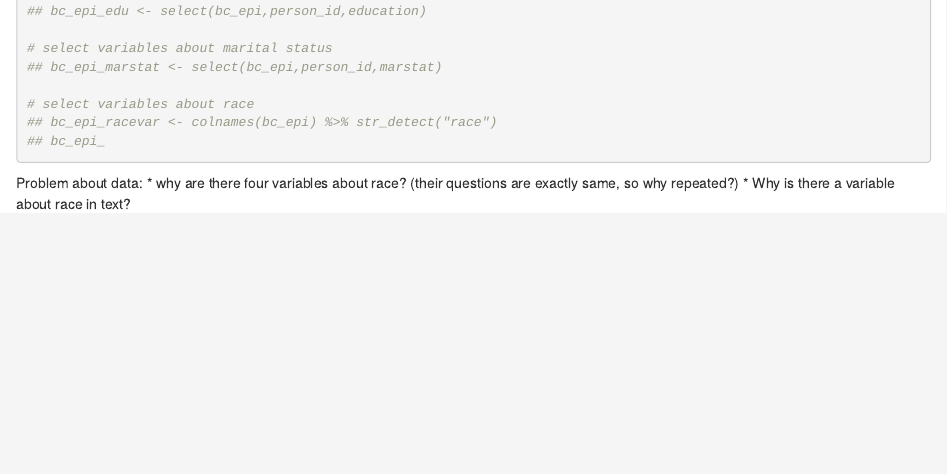
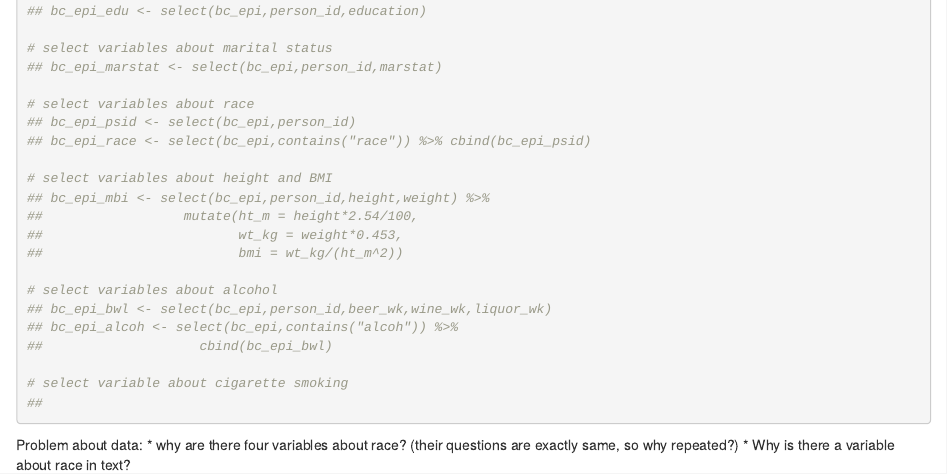
Before and after one commit to zz2603/BCFR, an R Markdown document (BCFR breast epi.Rmd): the page in a window 1100 px wide, from 410 px down. Rendered offline with R 4.5, knitr and Pandoc, with nearby package versions.

Commit message:
update to alcohol

```diff
--- a/BCFR breast epi.Rmd
+++ b/BCFR breast epi.Rmd
@@ -34,8 +34,23 @@ library(tidyverse)
 ## bc_epi_marstat <- select(bc_epi,person_id,marstat)
 
 # select variables about race
-## bc_epi_racevar <- colnames(bc_epi) %>% str_detect("race")
-## bc_epi_
+## bc_epi_psid <- select(bc_epi,person_id)
+## bc_epi_race <- select(bc_epi,contains("race")) %>% cbind(bc_epi_psid)
+
+# select variables about height and BMI
+## bc_epi_mbi <- select(bc_epi,person_id,height,weight) %>%
+##                  mutate(ht_m = height*2.54/100,
+##                         wt_kg = weight*0.453,
+##                         bmi = wt_kg/(ht_m^2))
+
+# select variables about alcohol
+## bc_epi_bwl <- select(bc_epi,person_id,beer_wk,wine_wk,liquor_wk)
+## bc_epi_alcoh <- select(bc_epi,contains("alcoh")) %>%
+##                    cbind(bc_epi_bwl)
+
+# select variable about cigarette smoking
+##
+
 
 
 
```
